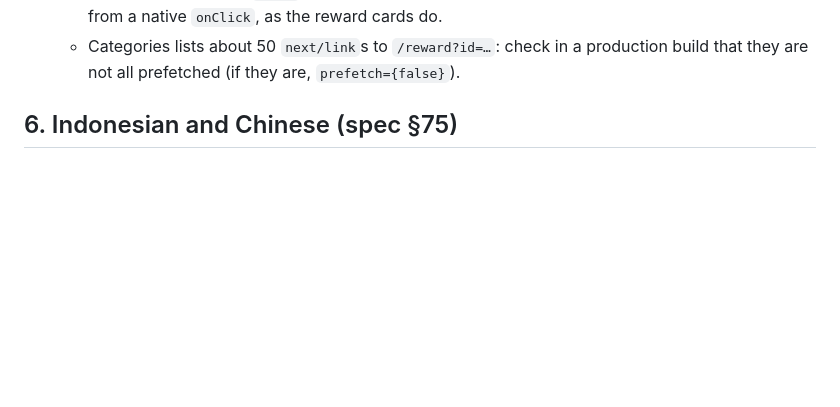
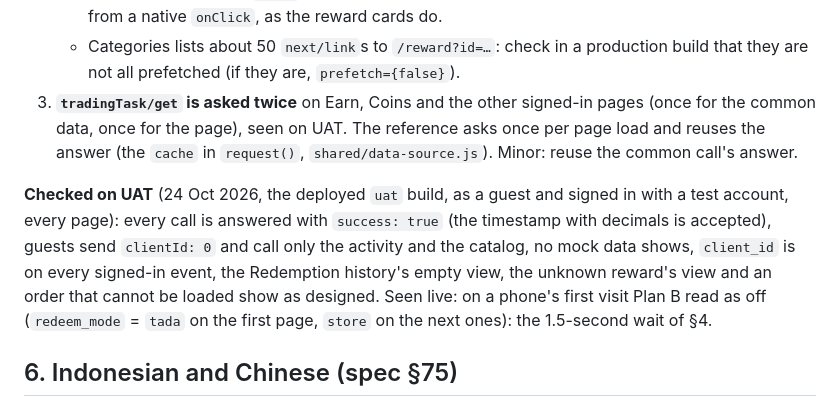
Before and after one commit to nemodao/lytpg, a Markdown page: HANDOFF-8.md, the part around the change. GitHub-like rendering; blank space fills up the shorter version.

Commit message:
HANDOFF-8 §5: results of the UAT check (all calls answered, Plan B off on a first visit, tradingTask/get asked twice)
Co-Authored-By: Claude Opus 5.5 <noreply@anthropic.com>

```diff
--- a/HANDOFF-8.md
+++ b/HANDOFF-8.md
@@ -89,6 +89,16 @@ page, the `/app/point` endpoints and the fixes of `HANDOFF-7.md` §10 faithful.
      screen the order may flip. If it does, open the sheet from a native `onClick`, as the reward cards do.
    - Categories lists about 50 `next/link`s to `/reward?id=…`: check in a production build that they are not all
      prefetched (if they are, `prefetch={false}`).
+3. **`tradingTask/get` is asked twice** on Earn, Coins and the other signed-in pages (once for the common data, once
+   for the page), seen on UAT. The reference asks once per page load and reuses the answer (the `cache` in
+   `request()`, `shared/data-source.js`). Minor: reuse the common call's answer.
+
+**Checked on UAT** (24 Oct 2026, the deployed `uat` build, as a guest and signed in with a test account, every
+page): every call is answered with `success: true` (the timestamp with decimals is accepted), guests send
+`clientId: 0` and call only the activity and the catalog, no mock data shows, `client_id` is on every signed-in
+event, the Redemption history's empty view, the unknown reward's view and an order that cannot be loaded show as
+designed. Seen live: on a phone's first visit Plan B read as off (`redeem_mode` = `tada` on the first page, `store`
+on the next ones): the 1.5-second wait of §4.
 
 ## 6. Indonesian and Chinese (spec §75)
 
```
